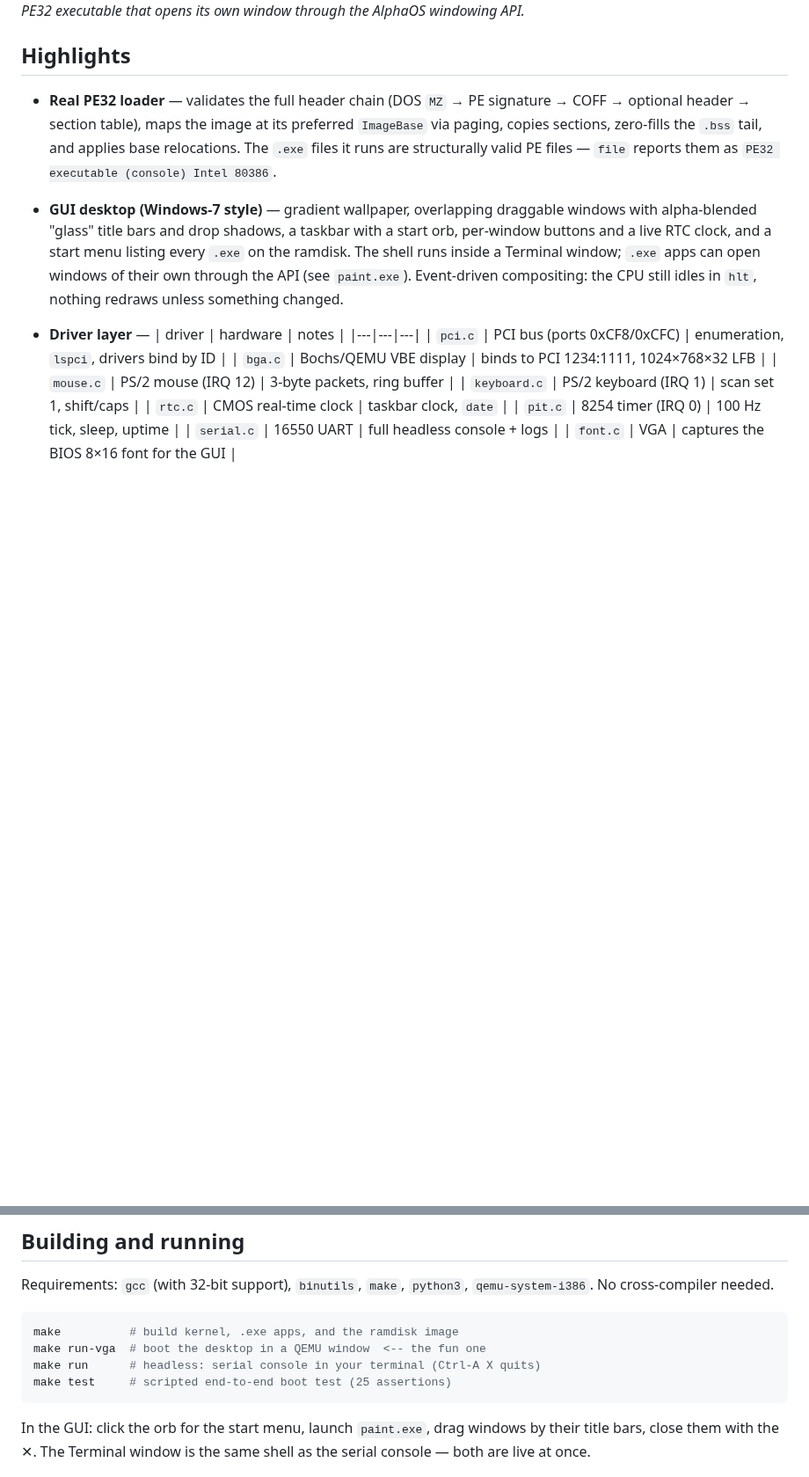
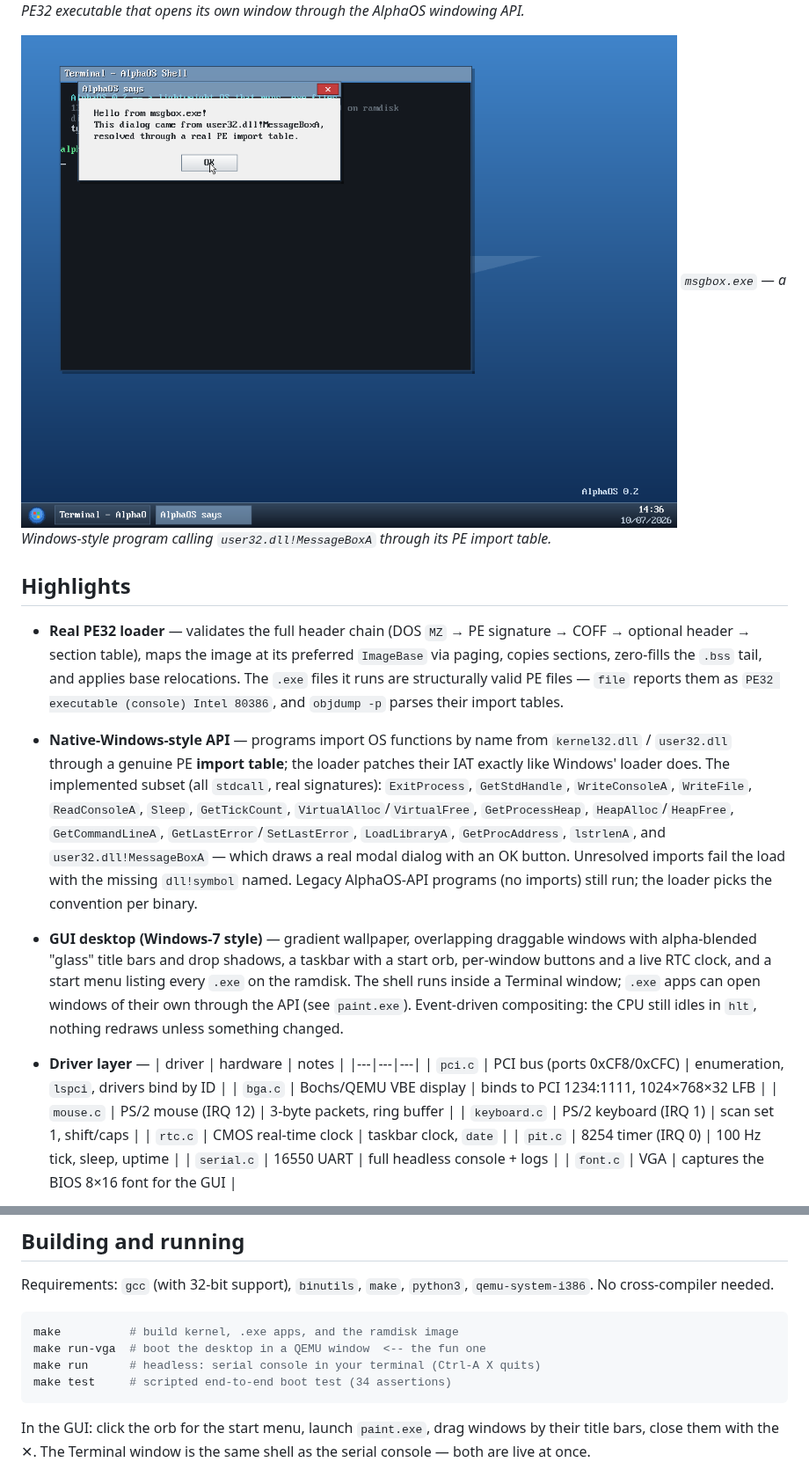
Before and after one commit to OmegaLuLV3/AlphaOS, a Markdown page: README.md, 2 parts joined by grey strips. Shown at 88% size. Drawn GitHub-style; pictures changed too: docs/screenshot-msgbox.png (added); blank space fills up the shorter version.

````diff
--- a/README.md
+++ b/README.md
@@ -24,6 +30,10 @@ with live RTC clock.*
 *`paint.exe` — a PE32 executable that opens its own window through the
 AlphaOS windowing API.*
 
+![msgbox.exe](docs/screenshot-msgbox.png)
+*`msgbox.exe` — a Windows-style program calling
+`user32.dll!MessageBoxA` through its PE import table.*
+
 ## Highlights
 
 - **Real PE32 loader** — validates the full header chain (DOS `MZ` → PE
@@ -31,7 +41,20 @@ AlphaOS windowing API.*
   its preferred `ImageBase` via paging, copies sections, zero-fills the
   `.bss` tail, and applies base relocations. The `.exe` files it runs are
   structurally valid PE files — `file` reports them as
-  `PE32 executable (console) Intel 80386`.
+  `PE32 executable (console) Intel 80386`, and `objdump -p` parses their
+  import tables.
+- **Native-Windows-style API** — programs import OS functions by name
+  from `kernel32.dll` / `user32.dll` through a genuine PE **import
+  table**; the loader patches their IAT exactly like Windows' loader
+  does. The implemented subset (all `stdcall`, real signatures):
+  `ExitProcess`, `GetStdHandle`, `WriteConsoleA`, `WriteFile`,
+  `ReadConsoleA`, `Sleep`, `GetTickCount`, `VirtualAlloc`/`VirtualFree`,
+  `GetProcessHeap`, `HeapAlloc`/`HeapFree`, `GetCommandLineA`,
+  `GetLastError`/`SetLastError`, `LoadLibraryA`, `GetProcAddress`,
+  `lstrlenA`, and `user32.dll!MessageBoxA` — which draws a real modal
+  dialog with an OK button. Unresolved imports fail the load with the
+  missing `dll!symbol` named. Legacy AlphaOS-API programs (no imports)
+  still run; the loader picks the convention per binary.
 - **GUI desktop (Windows-7 style)** — gradient wallpaper, overlapping
   draggable windows with alpha-blended "glass" title bars and drop
   shadows, a taskbar with a start orb, per-window buttons and a live RTC
@@ -75,7 +98,7 @@ Requirements: `gcc` (with 32-bit support), `binutils`, `make`,
 make          # build kernel, .exe apps, and the ramdisk image
 make run-vga  # boot the desktop in a QEMU window  <-- the fun one
 make run      # headless: serial console in your terminal (Ctrl-A X quits)
-make test     # scripted end-to-end boot test (25 assertions)
+make test     # scripted end-to-end boot test (34 assertions)
 ```
 
 In the GUI: click the orb for the start menu, launch `paint.exe`, drag
````
Also changed, not shown: other parts of README.md (+49 -23 lines), 17 other files.
